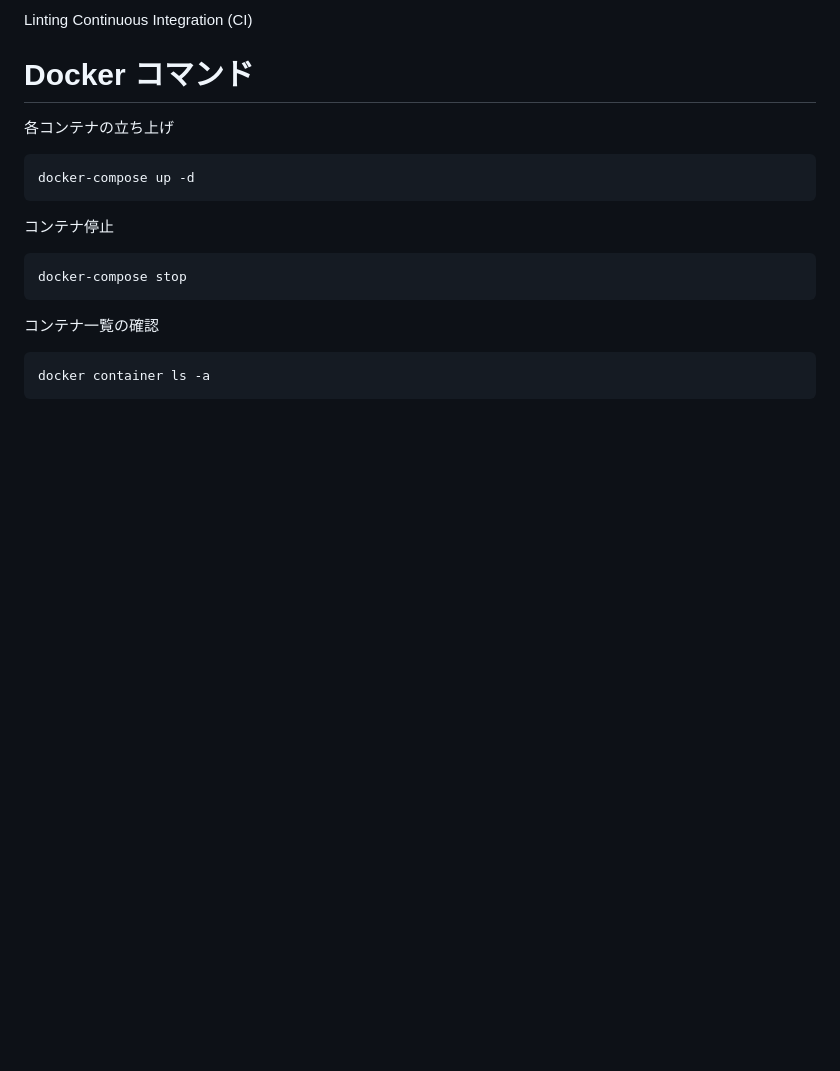
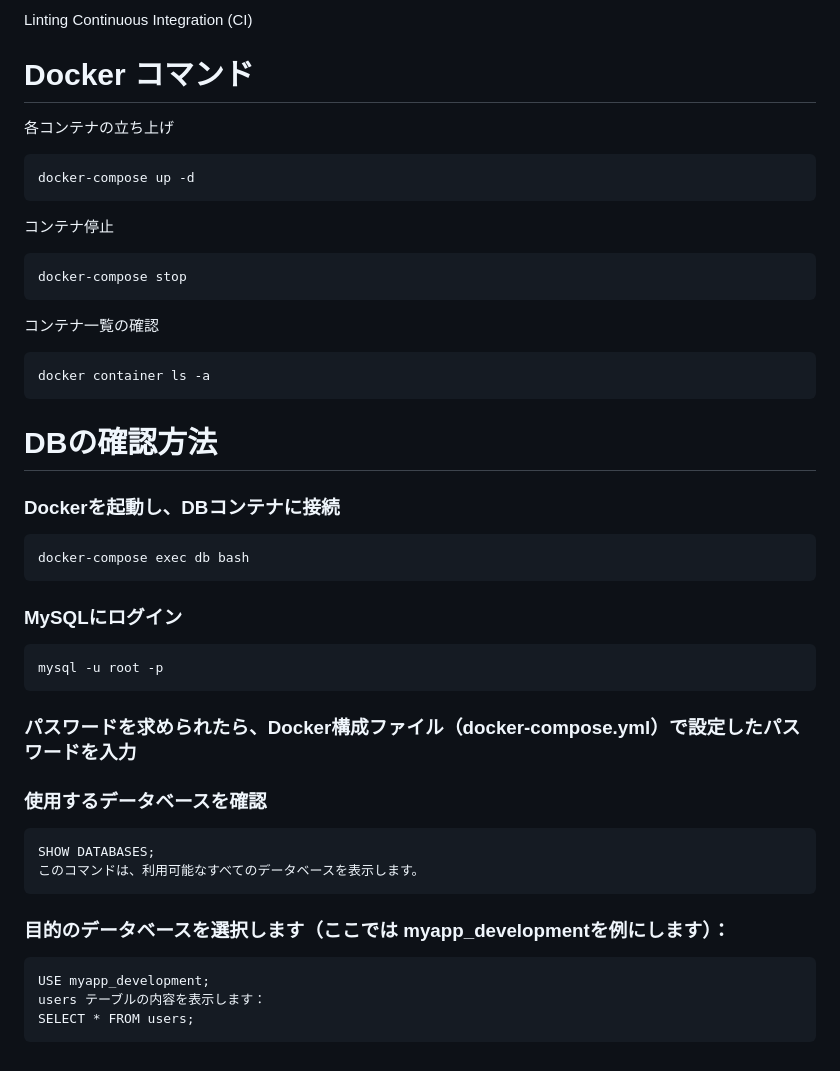
Before and after one commit to Kaiwa-Jun/Time_schedule_application, a Markdown page: README.md, the part around the change. GitHub-like rendering; blank space fills up the shorter version.

````diff
--- a/README.md
+++ b/README.md
@@ -126,3 +126,26 @@ docker-compose stop
 ```
 docker container ls -a
 ```
+
+# DBの確認方法
+### Dockerを起動し、DBコンテナに接続
+```
+docker-compose exec db bash
+```
+### MySQLにログイン
+```
+mysql -u root -p
+```
+### パスワードを求められたら、Docker構成ファイル（docker-compose.yml）で設定したパスワードを入力
+
+### 使用するデータベースを確認
+```
+SHOW DATABASES;
+このコマンドは、利用可能なすべてのデータベースを表示します。
+```
+### 目的のデータベースを選択します（ここでは myapp_developmentを例にします）：
+```
+USE myapp_development;
+users テーブルの内容を表示します：
+SELECT * FROM users;
+```
````
